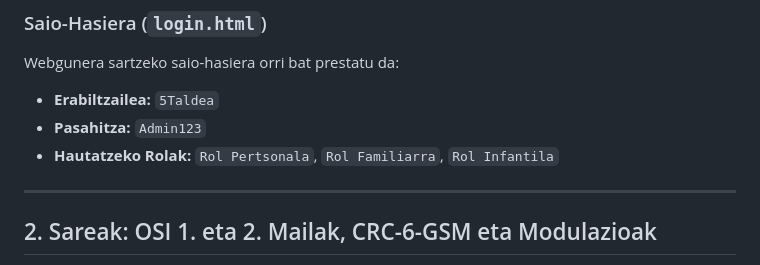
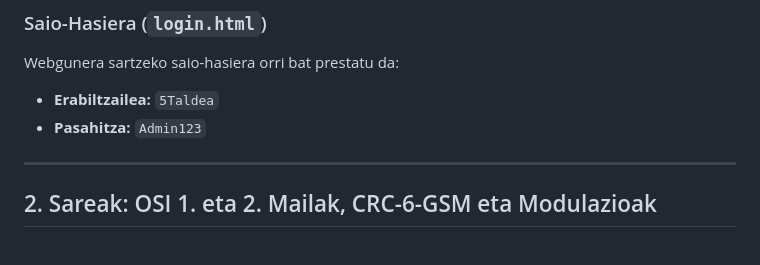
Before and after one commit to 666iker/ERRONKA_01_SISA1_Talde5, a Markdown page: Dokumentazioa_Erronka1.md, the part around the change. GitHub-like rendering.

```diff
--- a/Dokumentazioa_Erronka1.md
+++ b/Dokumentazioa_Erronka1.md
@@ -31,7 +31,6 @@ Webgunera sartzeko saio-hasiera orri bat prestatu da:
 
 - **Erabiltzailea:** `5Taldea`
 - **Pasahitza:** `Admin123`
-- **Hautatzeko Rolak:** `Rol Pertsonala`, `Rol Familiarra`, `Rol Infantila`
 
 ---
 
```
